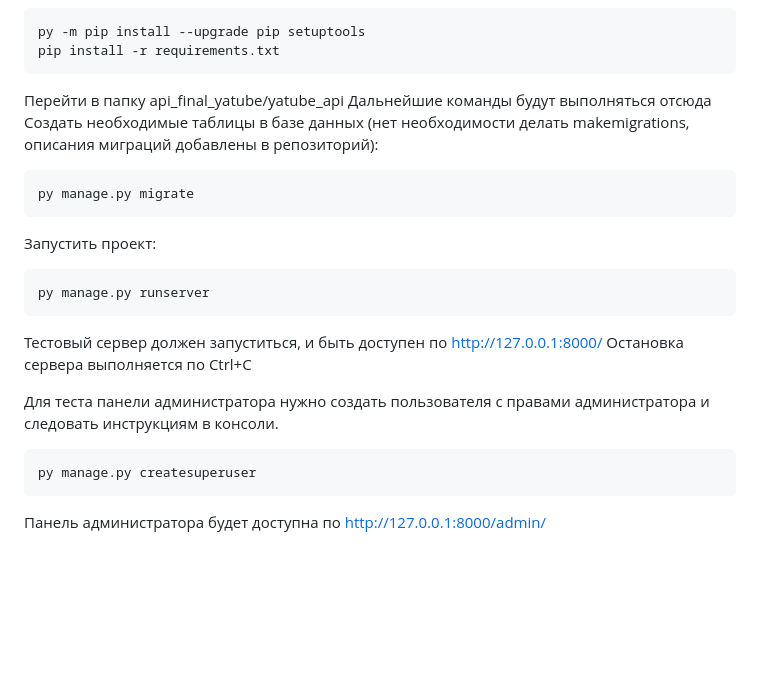
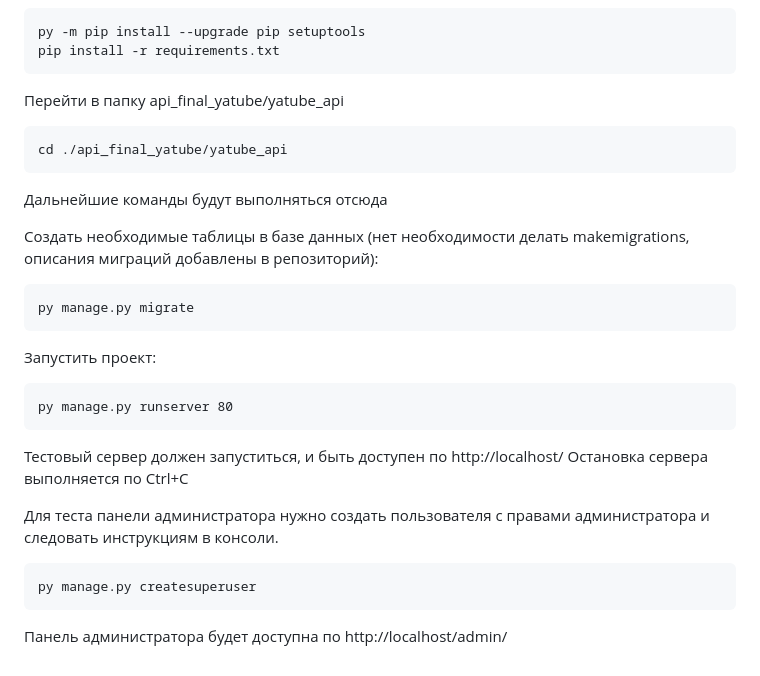
Before and after one commit to andmerk93/api_final_yatube, a Markdown page: README.md, the part around the change. Drawn GitHub-style; blank space fills up the shorter version.

Commit message:
Update README.md (typo)

````diff
--- a/README.md
+++ b/README.md
@@ -70,7 +70,13 @@ py -m pip install --upgrade pip setuptools
 pip install -r requirements.txt
 ```
 
-Перейти в папку api_final_yatube/yatube_api  Дальнейшие команды будут выполняться отсюда
+Перейти в папку api_final_yatube/yatube_api
+```
+cd ./api_final_yatube/yatube_api
+```
+
+Дальнейшие команды будут выполняться отсюда
+
 Создать необходимые таблицы в базе данных (нет необходимости делать makemigrations, описания миграций добавлены в репозиторий):
 
 ```
@@ -80,10 +86,10 @@ py manage.py migrate
 Запустить проект:
 
 ```
-py manage.py runserver
+py manage.py runserver 80
 ```
 
-Тестовый сервер должен запуститься, и быть доступен по http://127.0.0.1:8000/
+Тестовый сервер должен запуститься, и быть доступен по http://localhost/
 Остановка сервера выполняется по Ctrl+C
 
 Для теста панели администратора нужно создать пользователя с правами администратора и следовать инструкциям в консоли.
@@ -92,4 +98,4 @@ py manage.py runserver
 py manage.py createsuperuser
 ```
 
-Панель администратора будет доступна по http://127.0.0.1:8000/admin/
+Панель администратора будет доступна по http://localhost/admin/
````
